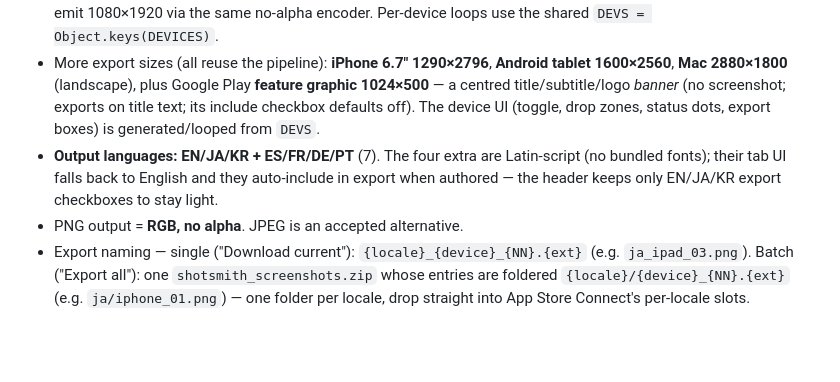
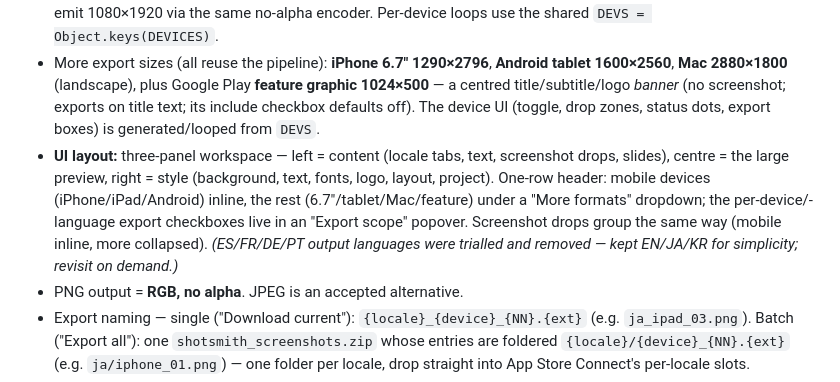
Before and after one commit to gyugyu86/app-store-screenshot-studio, a Markdown page: CLAUDE.md, the part around the change. GitHub-like rendering; blank space fills up the shorter version.

```diff
--- a/CLAUDE.md
+++ b/CLAUDE.md
@@ -36,7 +36,7 @@ Live: [https://gyugyu86.github.io/app-store-screenshot-studio/](https://gyugyu86
 - iPhone 6.5″ \= **1284×2778**, iPad 13″ \= **2064×2752**, exact pixels. *(Changed from 6.9″ 1320×2868: App Store Connect's iPhone screenshot slot is the 6.5″ display, which accepts 1242×2688 or 1284×2778 — we output the higher-res 1284×2778. If a listing needs 6.9″ again, add a size toggle rather than swapping.)*
 - Google Play **Android phone \= 1080×1920** (9:16) — a 3rd device. Play accepts sides 320–3840px, ratio ≤2:1; we emit 1080×1920 via the same no-alpha encoder. Per-device loops use the shared `DEVS = Object.keys(DEVICES)`.
 - More export sizes (all reuse the pipeline): **iPhone 6.7″ 1290×2796**, **Android tablet 1600×2560**, **Mac 2880×1800** (landscape), plus Google Play **feature graphic 1024×500** — a centred title/subtitle/logo *banner* (no screenshot; exports on title text; its include checkbox defaults off). The device UI (toggle, drop zones, status dots, export boxes) is generated/looped from `DEVS`.
-- **Output languages: EN/JA/KR + ES/FR/DE/PT** (7). The four extra are Latin-script (no bundled fonts); their tab UI falls back to English and they auto-include in export when authored — the header keeps only EN/JA/KR export checkboxes to stay light.
+- **UI layout:** three-panel workspace — left = content (locale tabs, text, screenshot drops, slides), centre = the large preview, right = style (background, text, fonts, logo, layout, project). One-row header: mobile devices (iPhone/iPad/Android) inline, the rest (6.7″/tablet/Mac/feature) under a "More formats" dropdown; the per-device/-language export checkboxes live in an "Export scope" popover. Screenshot drops group the same way (mobile inline, more collapsed). *(ES/FR/DE/PT output languages were trialled and removed — kept EN/JA/KR for simplicity; revisit on demand.)*
 - PNG output \= **RGB, no alpha**. JPEG is an accepted alternative.
 - Export naming — single ("Download current"): `{locale}_{device}_{NN}.{ext}` (e.g. `ja_ipad_03.png`). Batch ("Export all"): one `shotsmith_screenshots.zip` whose entries are foldered `{locale}/{device}_{NN}.{ext}` (e.g. `ja/iphone_01.png`) — one folder per locale, drop straight into App Store Connect's per-locale slots.
 - 1–10 slides per device class.
```
Also changed, not shown: README.md (+2 -1 lines), docs/ROADMAP.md (+3 -3 lines).
